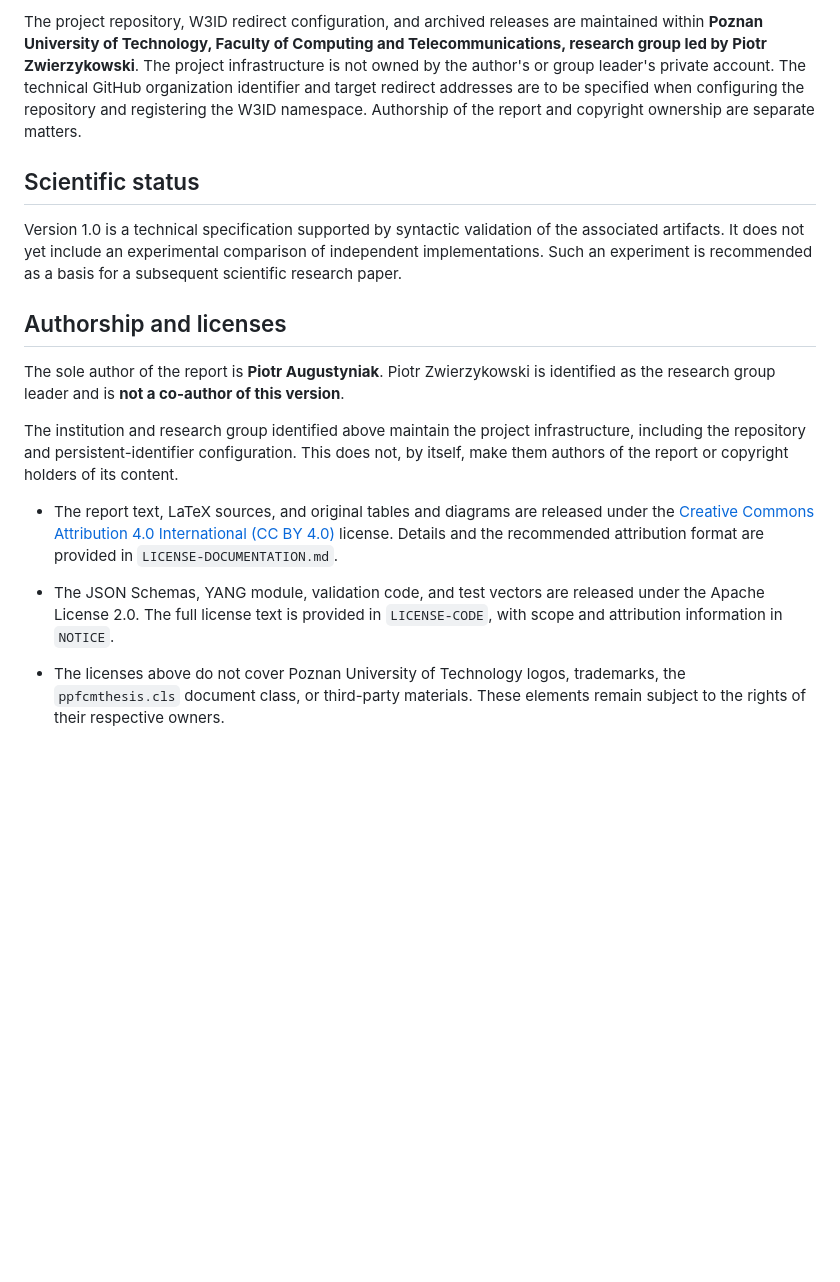
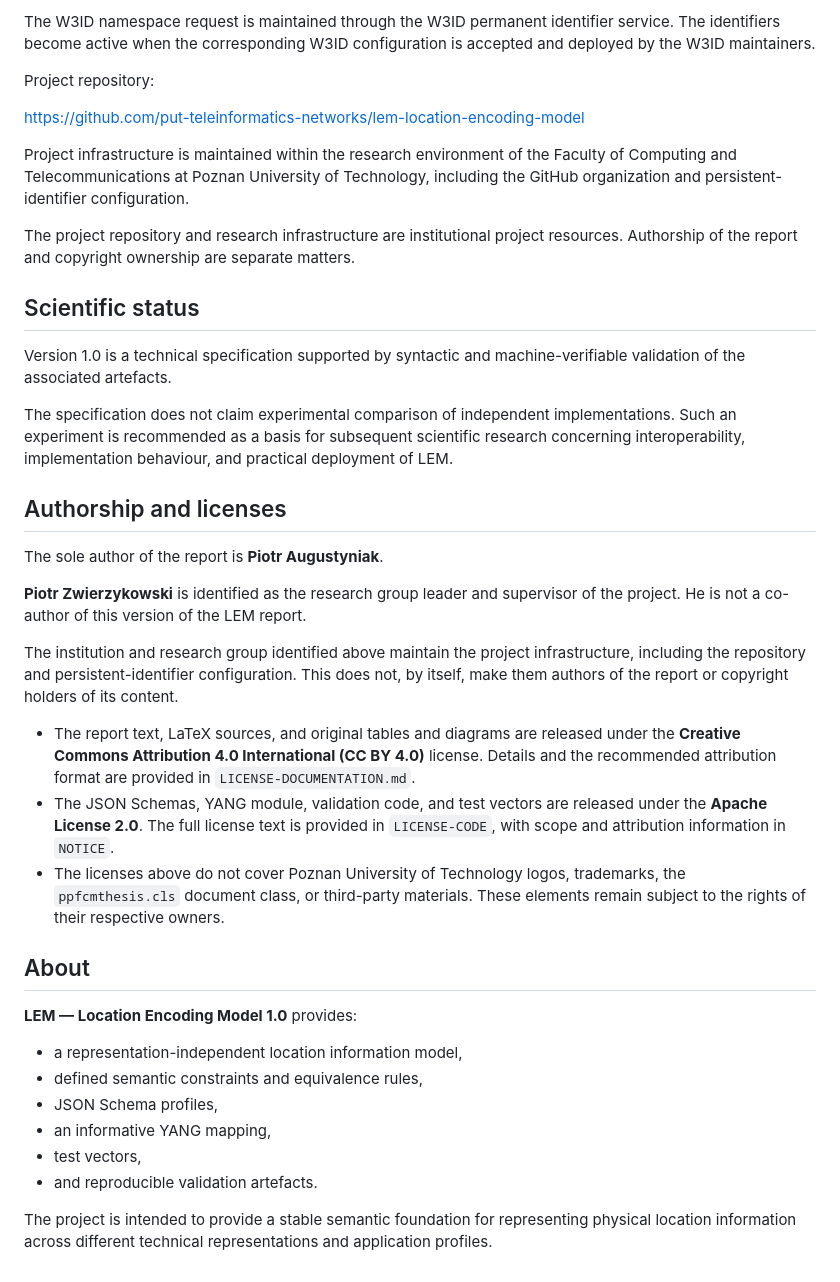
Before and after one commit to put-teleinformatics-networks/lem-location-encoding-model, a Markdown page: README.md, the part around one of its changes. Drawn GitHub-style; blank space fills up the shorter version.

```diff
--- a/README.md
+++ b/README.md
@@ -67,18 +77,41 @@ The intended identifiers are:
 
-The project repository, W3ID redirect configuration, and archived releases are maintained within **Poznan University of Technology, Faculty of Computing and Telecommunications, research group led by Piotr Zwierzykowski**. The project infrastructure is not owned by the author's or group leader's private account. The technical GitHub organization identifier and target redirect addresses are to be specified when configuring the repository and registering the W3ID namespace. Authorship of the report and copyright ownership are separate matters.
+The W3ID namespace request is maintained through the W3ID permanent identifier service. The identifiers become active when the corresponding W3ID configuration is accepted and deployed by the W3ID maintainers.
+
+Project repository:
+
+https://github.com/put-teleinformatics-networks/lem-location-encoding-model
+
+Project infrastructure is maintained within the research environment of the Faculty of Computing and Telecommunications at Poznan University of Technology, including the GitHub organization and persistent-identifier configuration.
+
+The project repository and research infrastructure are institutional project resources. Authorship of the report and copyright ownership are separate matters.
 
 ## Scientific status
 
-Version 1.0 is a technical specification supported by syntactic validation of the associated artifacts. It does not yet include an experimental comparison of independent implementations. Such an experiment is recommended as a basis for a subsequent scientific research paper.
+Version 1.0 is a technical specification supported by syntactic and machine-verifiable validation of the associated artefacts.
+
+The specification does not claim experimental comparison of independent implementations. Such an experiment is recommended as a basis for subsequent scientific research concerning interoperability, implementation behaviour, and practical deployment of LEM.
 
 ## Authorship and licenses
 
-The sole author of the report is **Piotr Augustyniak**. Piotr Zwierzykowski is identified as the research group leader and is **not a co-author of this version**.
+The sole author of the report is **Piotr Augustyniak**.
+
+**Piotr Zwierzykowski** is identified as the research group leader and supervisor of the project. He is not a co-author of this version of the LEM report.
 
 The institution and research group identified above maintain the project infrastructure, including the repository and persistent-identifier configuration. This does not, by itself, make them authors of the report or copyright holders of its content.
 
-* The report text, LaTeX sources, and original tables and diagrams are released under the [Creative Commons Attribution 4.0 International (CC BY 4.0)](https://creativecommons.org/licenses/by/4.0/) license. Details and the recommended attribution format are provided in `LICENSE-DOCUMENTATION.md`.
+* The report text, LaTeX sources, and original tables and diagrams are released under the **Creative Commons Attribution 4.0 International (CC BY 4.0)** license. Details and the recommended attribution format are provided in `LICENSE-DOCUMENTATION.md`.
+* The JSON Schemas, YANG module, validation code, and test vectors are released under the **Apache License 2.0**. The full license text is provided in `LICENSE-CODE`, with scope and attribution information in `NOTICE`.
+* The licenses above do not cover Poznan University of Technology logos, trademarks, the `ppfcmthesis.cls` document class, or third-party materials. These elements remain subject to the rights of their respective owners.
 
-* The JSON Schemas, YANG module, validation code, and test vectors are released under the Apache License 2.0. The full license text is provided in `LICENSE-CODE`, with scope and attribution information in `NOTICE`.
+## About
 
-* The licenses above do not cover Poznan University of Technology logos, trademarks, the `ppfcmthesis.cls` document class, or third-party materials. These elements remain subject to the rights of their respective owners.
+**LEM — Location Encoding Model 1.0** provides:
+
+* a representation-independent location information model,
+* defined semantic constraints and equivalence rules,
+* JSON Schema profiles,
+* an informative YANG mapping,
+* test vectors,
+* and reproducible validation artefacts.
+
+The project is intended to provide a stable semantic foundation for representing physical location information across different technical representations and application profiles.
```
Also changed, not shown: other parts of README.md (+28 -18 lines).
